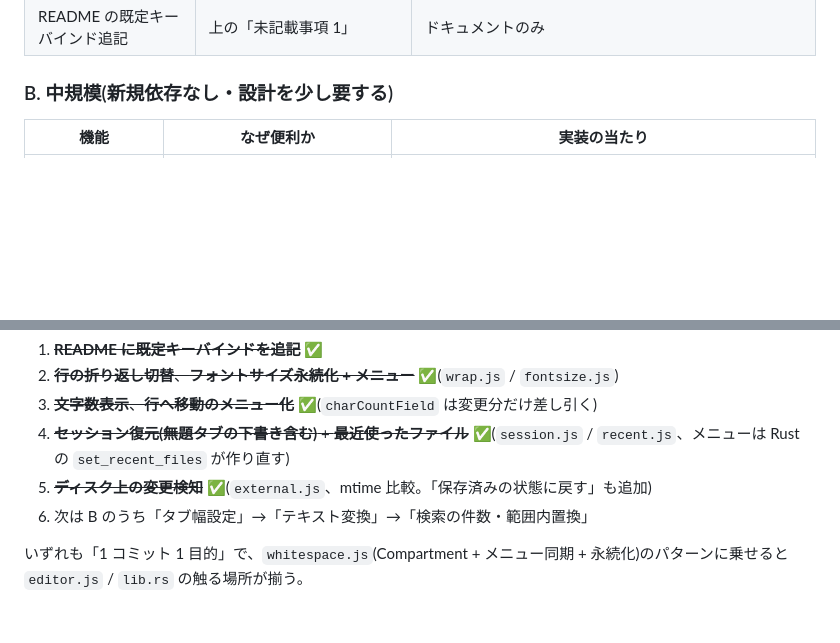
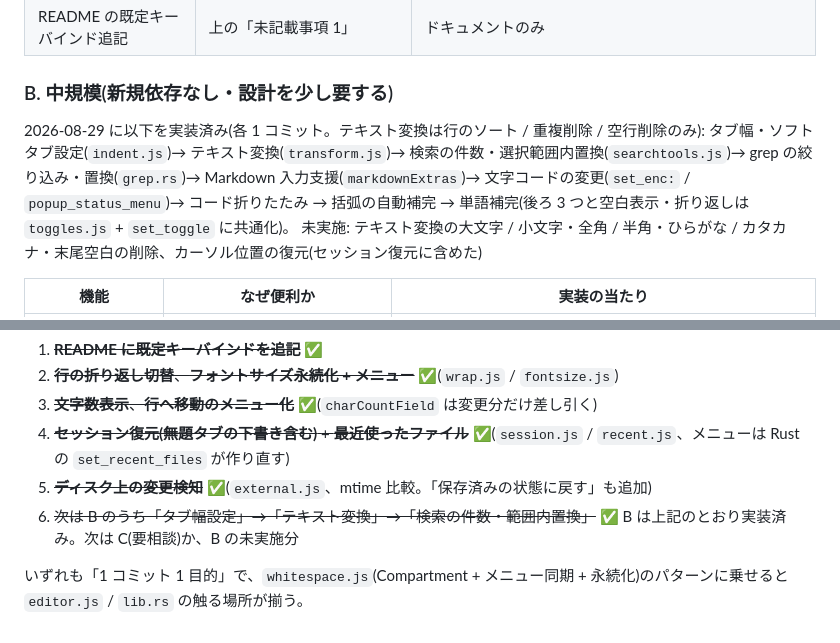
Before and after one commit to yusukemtd/mymemo, a Markdown page: docs/notes/feature-ideas.md, 2 parts joined by grey strips. GitHub-like rendering; blank space fills up the shorter version.

Commit message:
調査メモの候補 B に実装済みの印と未実施分を記す
- 実装した順と対応ファイル、テキスト変換で見送った項目を残し、次の候補が分かるようにする

Co-Authored-By: Claude Fable 5 <noreply@anthropic.com>

```diff
--- a/docs/notes/feature-ideas.md
+++ b/docs/notes/feature-ideas.md
@@ -51,6 +51,12 @@ mymemo の現状(`src/*.js`, `src-tauri/src/*.rs`, README)を読み、「まだ
 
 ### B. 中規模(新規依存なし・設計を少し要する)
 
+2026-08-29 に以下を実装済み(各 1 コミット。テキスト変換は行のソート / 重複削除 / 空行削除のみ):
+タブ幅・ソフトタブ設定(`indent.js`)→ テキスト変換(`transform.js`)→ 検索の件数・選択範囲内置換(`searchtools.js`)→
+grep の絞り込み・置換(`grep.rs`)→ Markdown 入力支援(`markdownExtras`)→ 文字コードの変更(`set_enc:` / `popup_status_menu`)→
+コード折りたたみ → 括弧の自動補完 → 単語補完(後ろ 3 つと空白表示・折り返しは `toggles.js` + `set_toggle` に共通化)。
+未実施: テキスト変換の大文字 / 小文字・全角 / 半角・ひらがな / カタカナ・末尾空白の削除、カーソル位置の復元(セッション復元に含めた)
+
 | 機能 | なぜ便利か | 実装の当たり |
 | --- | --- | --- |
 | タブ幅・ソフトタブ設定 | 「未記載事項 2」の不整合解消。言語ごとの好み(Python は 4 スペース、Go はタブ)に合わせられる | `EditorState.tabSize` と `indentUnit` を Compartment 化。ファイル先頭の字下げから自動判定するとさらに良い |
@@ -86,7 +92,7 @@ mymemo の現状(`src/*.js`, `src-tauri/src/*.rs`, README)を読み、「まだ
 3. ~~**文字数表示**、**行へ移動のメニュー化**~~ ✅(`charCountField` は変更分だけ差し引く)
 4. ~~**セッション復元(無題タブの下書き含む)** + **最近使ったファイル**~~ ✅(`session.js` / `recent.js`、メニューは Rust の `set_recent_files` が作り直す)
 5. ~~**ディスク上の変更検知**~~ ✅(`external.js`、mtime 比較。「保存済みの状態に戻す」も追加)
-6. 次は B のうち「タブ幅設定」→「テキスト変換」→「検索の件数・範囲内置換」
+6. ~~次は B のうち「タブ幅設定」→「テキスト変換」→「検索の件数・範囲内置換」~~ ✅ B は上記のとおり実装済み。次は C(要相談)か、B の未実施分
 
 いずれも「1 コミット 1 目的」で、`whitespace.js`(Compartment + メニュー同期 + 永続化)のパターンに乗せると
 `editor.js` / `lib.rs` の触る場所が揃う。
```
